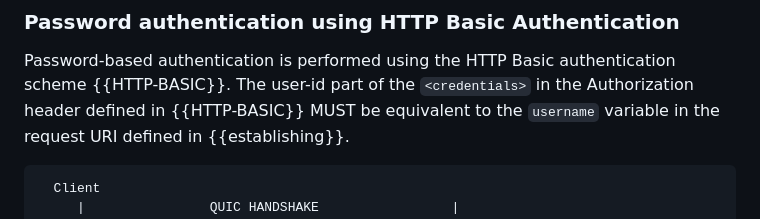
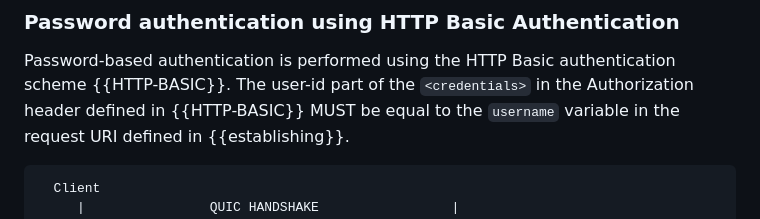
Before and after one commit to francoismichel/ssh3-spec, a Markdown page: draft-michel-ssh3.md, the part around the change. GitHub-like rendering.

Commit message:
equivalent -> equal

```diff
--- a/draft-michel-ssh3.md
+++ b/draft-michel-ssh3.md
@@ -396,7 +396,7 @@ authentication in future versions of our prototype.
 Password-based authentication is performed using the HTTP
 Basic authentication scheme {{HTTP-BASIC}}. The user-id part of the
 `<credentials>` in the Authorization header defined in {{HTTP-BASIC}}
-MUST be equivalent to
+MUST be equal to
 the `username` variable in the request URI defined in {{establishing}}.
 
 ~~~~
```
